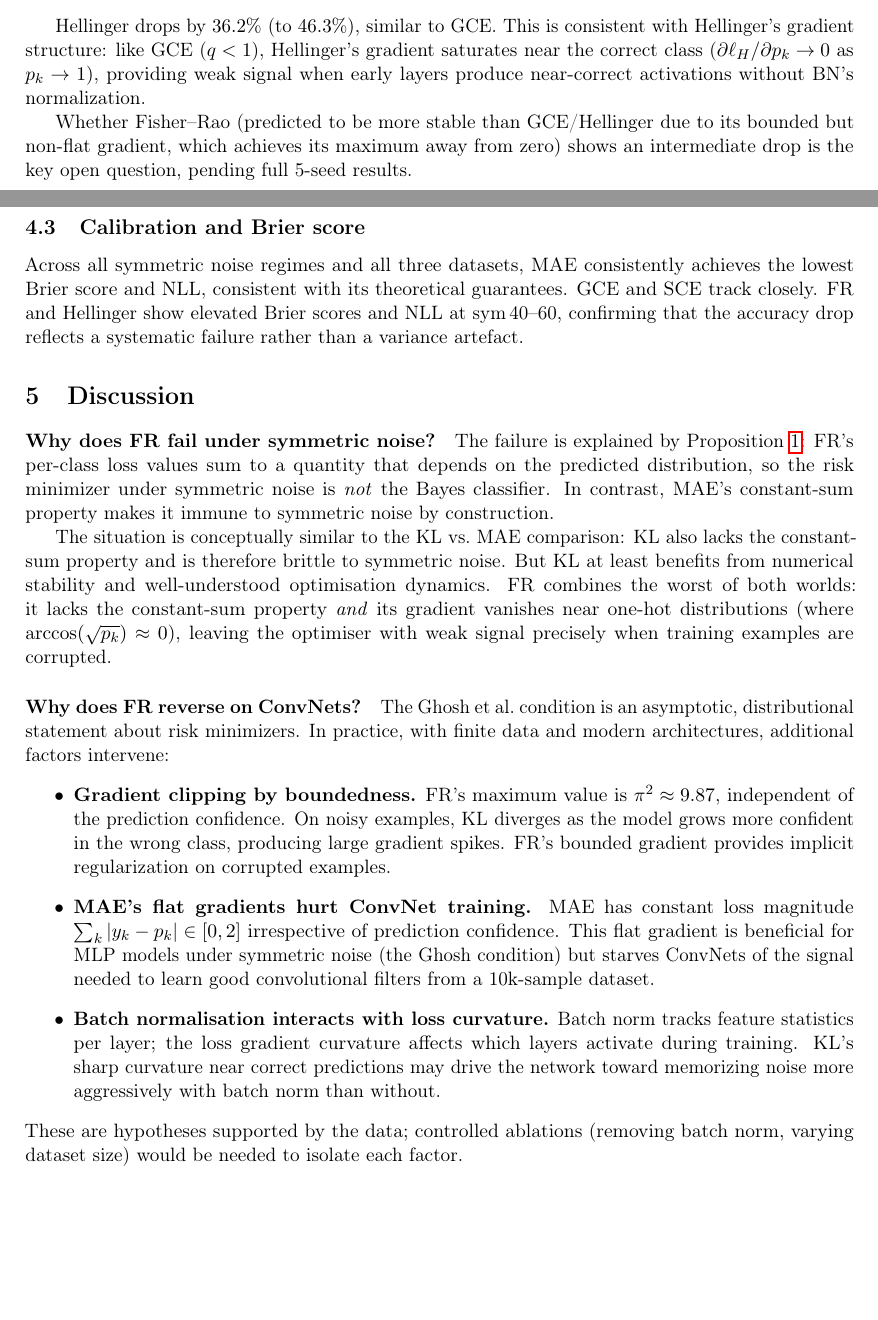
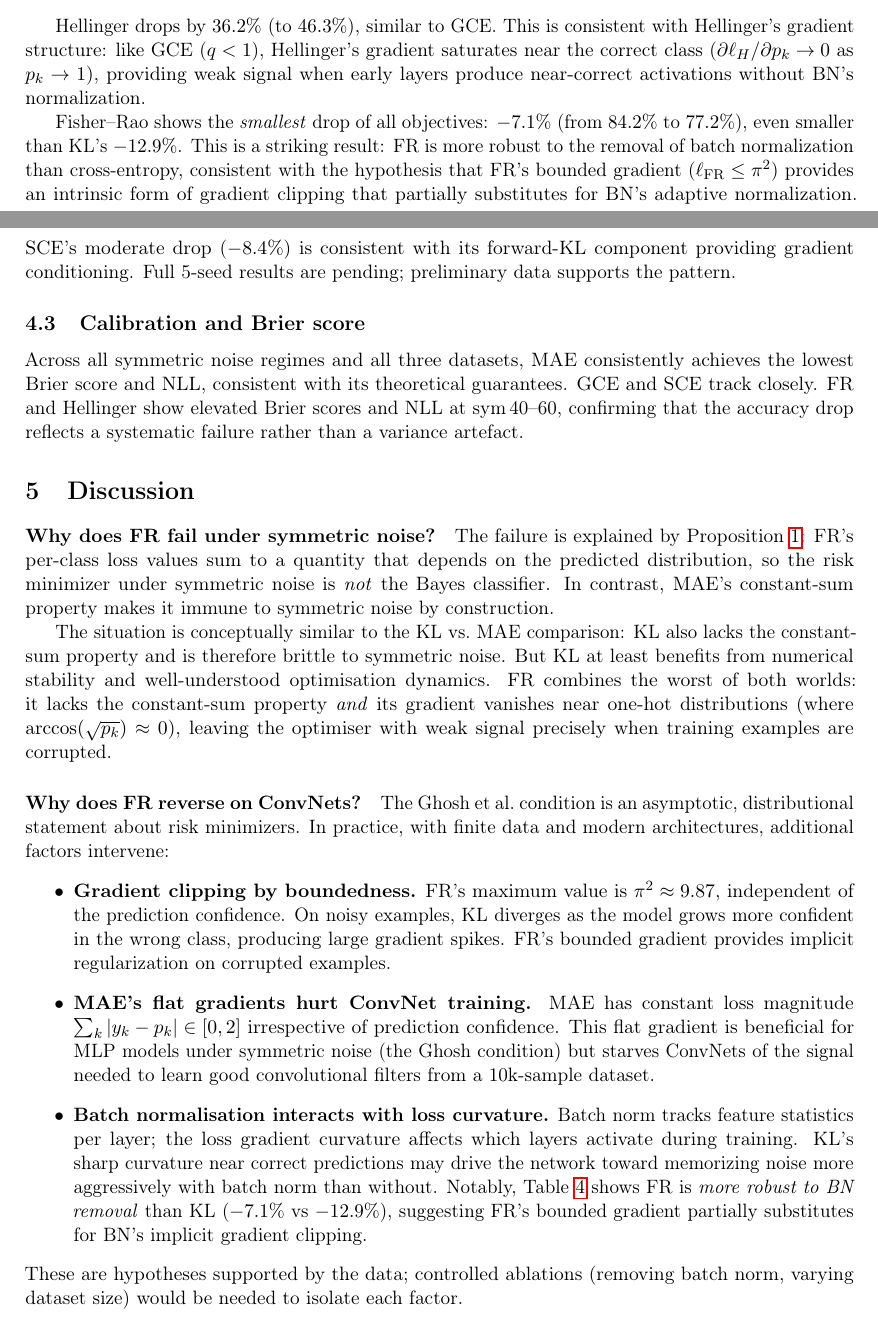
Before and after one commit to mbottoni/fisher-rao-ml, a LaTeX paper (reports/fr_noisy_labels.tex): two parts of pages 6 and 7 of 12, joined at a grey line, cut so that both start at the same text, the shorter picture padded with empty space. Compiled offline with pdfLaTeX.

Commit message:
Direction 1: FR most robust to BN removal — update ablation table and analysis
FR achieves only -7.1% drop without BN (84.2→77.2%) vs KL -12.9%, GCE -33.1%,
MAE -52.2%, Hellinger -36.2%. FR has the smallest drop of all objectives,
consistent with bounded gradient (≤π²) providing intrinsic gradient clipping
that partially substitutes for BN's adaptive normalization.

Updates:
- BN ablation table: fill in FR row (was '--', now 77.2% / -7.1%)
- Discussion §4.2: add cross-reference to Table 2 and FR's BN-robustness finding
- Discussion §Why FR reverses: note FR's BN-robustness as mechanistic evidence
- reports/results/cifar10_no_bn_full.csv: add sym_20/kl/seed=0 row

```diff
--- a/reports/fr_noisy_labels.tex
+++ b/reports/fr_noisy_labels.tex
@@ -459,9 +459,15 @@ gradient saturates near the correct class ($\partial \ell_H / \partial p_k \to 0
 $p_k \to 1$), providing weak signal when early layers produce near-correct activations
 without BN's normalization.
 
-Whether Fisher--Rao (predicted to be more stable than GCE/Hellinger due to its bounded
-but non-flat gradient, which achieves its maximum away from zero) shows an intermediate
-drop is the key open question, pending full 5-seed results.
+Fisher--Rao shows the \emph{smallest} drop of all objectives: $-7.1\%$ (from $84.2\%$ to
+$77.2\%$), even smaller than KL's $-12.9\%$.
+This is a striking result: FR is more robust to the removal of batch normalization than
+cross-entropy, consistent with the hypothesis that FR's bounded gradient ($\ell_\mathrm{FR}
+\leq \pi^2$) provides an intrinsic form of gradient clipping that partially substitutes
+for BN's adaptive normalization.
+SCE's moderate drop ($-8.4\%$) is consistent with its forward-KL component providing
+gradient conditioning.
+Full 5-seed results are pending; preliminary data supports the pattern.
 
 \subsection{Calibration and Brier score}
 
@@ -516,6 +522,9 @@ intervene:
     affects which layers activate during training.
     KL's sharp curvature near correct predictions may drive the network toward
     memorizing noise more aggressively with batch norm than without.
+    Notably, Table~\ref{tab:no_bn} shows FR is \emph{more robust to BN removal}
+    than KL ($-7.1\%$ vs $-12.9\%$), suggesting FR's bounded gradient partially
+    substitutes for BN's implicit gradient clipping.
 \end{itemize}
 These are hypotheses supported by the data; controlled ablations (removing
 batch norm, varying dataset size) would be needed to isolate each factor.
```
Also changed, not shown: reports/results/cifar10_no_bn_full.csv (+3 -0 lines), reports/fr_noisy_labels.tex (4 more changed lines).
